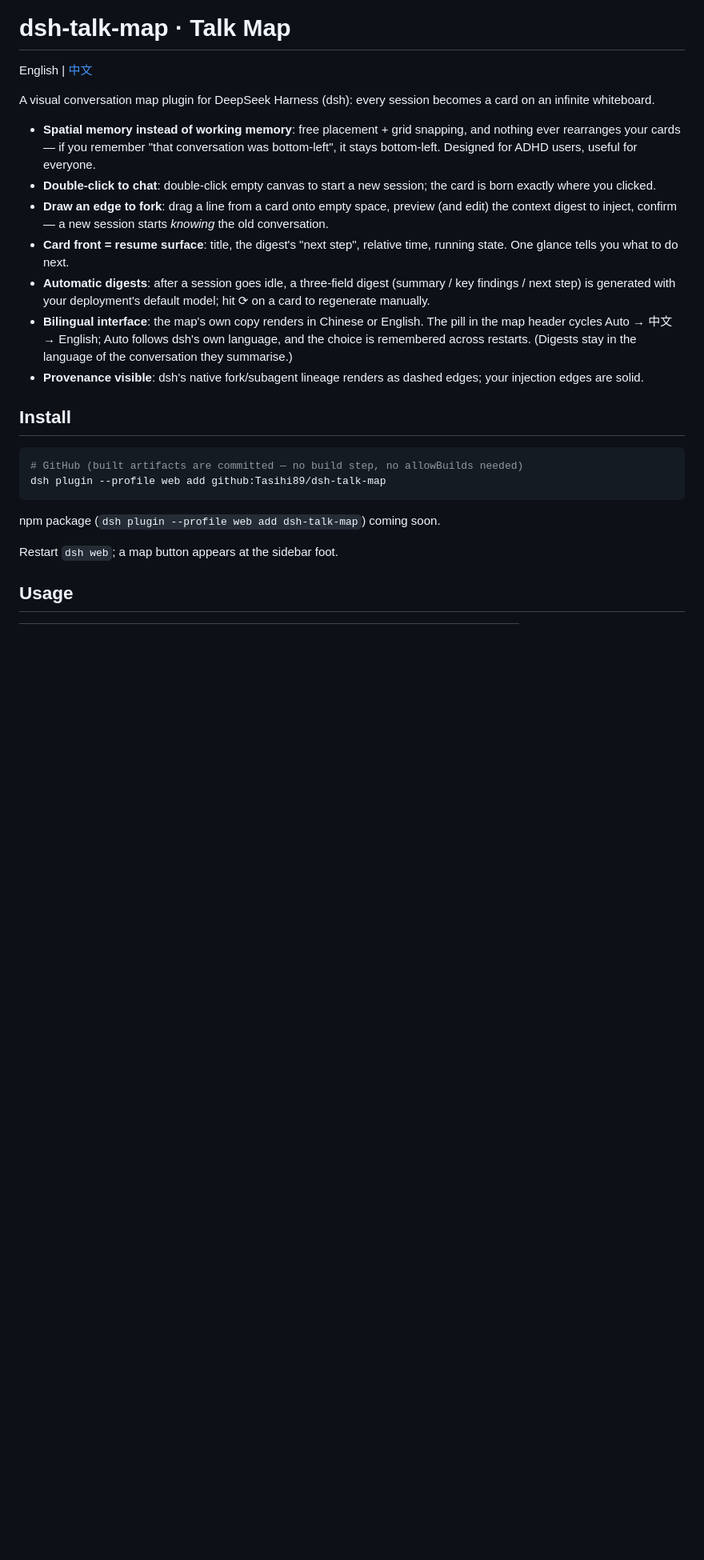
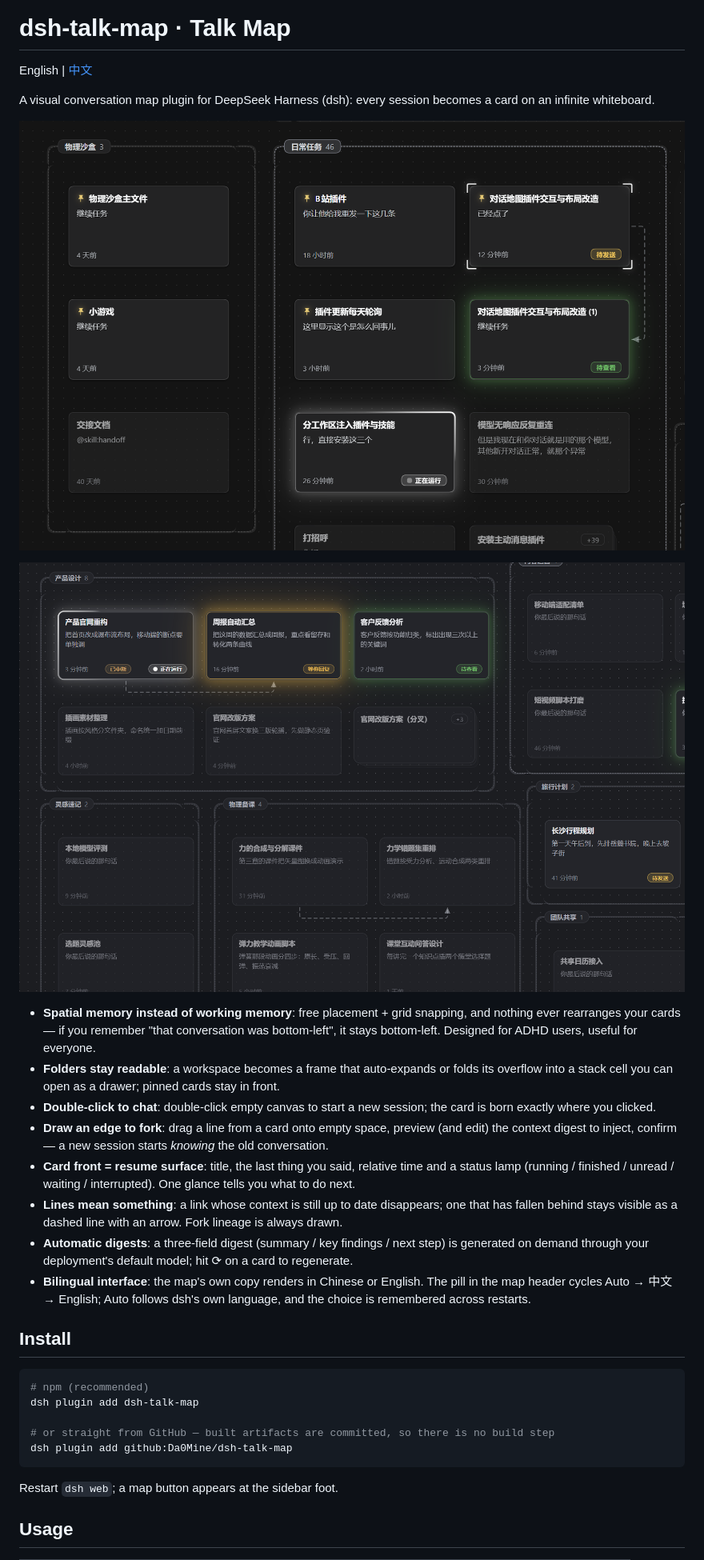
Before and after one commit to Da0Mine/dsh-talk-map, a Markdown page: README.md, the part around one of its changes. Shown at 80% size. GitHub-like rendering; pictures changed too: docs/screenshots/cards-and-links.png (added), docs/screenshots/workspaces-and-pins.png (added); blank space fills up the shorter version.

Commit message:
docs: README 加两张截图并修正安装命令(npm/GitHub owner); package: engines.dsh 与 keywords, 版本 0.1.4

````diff
--- a/README.md
+++ b/README.md
@@ -4,22 +4,28 @@ English | [中文](README.zh.md)
 
 A visual conversation map plugin for DeepSeek Harness (dsh): every session becomes a card on an infinite whiteboard.
 
+![Workspaces, pinned cards and live status](https://raw.githubusercontent.com/Da0Mine/dsh-talk-map/main/docs/screenshots/workspaces-and-pins.png)
+
+![Cards connected by links, with running / waiting / unread lamps](https://raw.githubusercontent.com/Da0Mine/dsh-talk-map/main/docs/screenshots/cards-and-links.png)
+
 - **Spatial memory instead of working memory**: free placement + grid snapping, and nothing ever rearranges your cards — if you remember "that conversation was bottom-left", it stays bottom-left. Designed for ADHD users, useful for everyone.
+- **Folders stay readable**: a workspace becomes a frame that auto-expands or folds its overflow into a stack cell you can open as a drawer; pinned cards stay in front.
 - **Double-click to chat**: double-click empty canvas to start a new session; the card is born exactly where you clicked.
 - **Draw an edge to fork**: drag a line from a card onto empty space, preview (and edit) the context digest to inject, confirm — a new session starts *knowing* the old conversation.
-- **Card front = resume surface**: title, the digest's "next step", relative time, running state. One glance tells you what to do next.
-- **Automatic digests**: after a session goes idle, a three-field digest (summary / key findings / next step) is generated with your deployment's default model; hit ⟳ on a card to regenerate manually.
-- **Bilingual interface**: the map's own copy renders in Chinese or English. The pill in the map header cycles Auto → 中文 → English; Auto follows dsh's own language, and the choice is remembered across restarts. (Digests stay in the language of the conversation they summarise.)
-- **Provenance visible**: dsh's native fork/subagent lineage renders as dashed edges; your injection edges are solid.
+- **Card front = resume surface**: title, the last thing you said, relative time and a status lamp (running / finished / unread / waiting / interrupted). One glance tells you what to do next.
+- **Lines mean something**: a link whose context is still up to date disappears; one that has fallen behind stays visible as a dashed line with an arrow. Fork lineage is always drawn.
+- **Automatic digests**: a three-field digest (summary / key findings / next step) is generated on demand through your deployment's default model; hit ⟳ on a card to regenerate.
+- **Bilingual interface**: the map's own copy renders in Chinese or English. The pill in the map header cycles Auto → 中文 → English; Auto follows dsh's own language, and the choice is remembered across restarts.
 
 ## Install
 
 ```sh
-# GitHub (built artifacts are committed — no build step, no allowBuilds needed)
-dsh plugin --profile web add github:Tasihi89/dsh-talk-map
+# npm (recommended)
+dsh plugin add dsh-talk-map
+
+# or straight from GitHub — built artifacts are committed, so there is no build step
+dsh plugin add github:Da0Mine/dsh-talk-map
 ```
-
-npm package (`dsh plugin --profile web add dsh-talk-map`) coming soon.
 
 Restart `dsh web`; a map button appears at the sidebar foot.
 
````
Also changed, not shown: other parts of README.md (+6 -4 lines), README.zh.md (+35 -31 lines), 1 other file.
